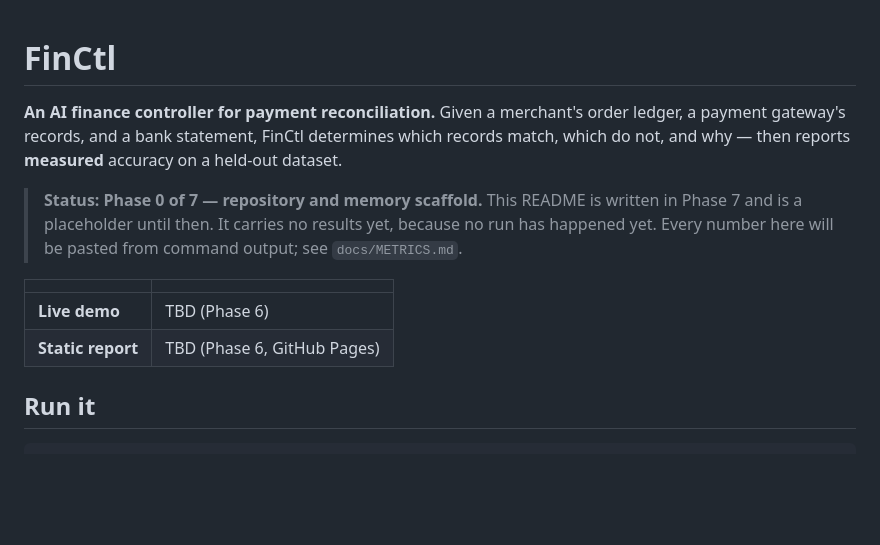
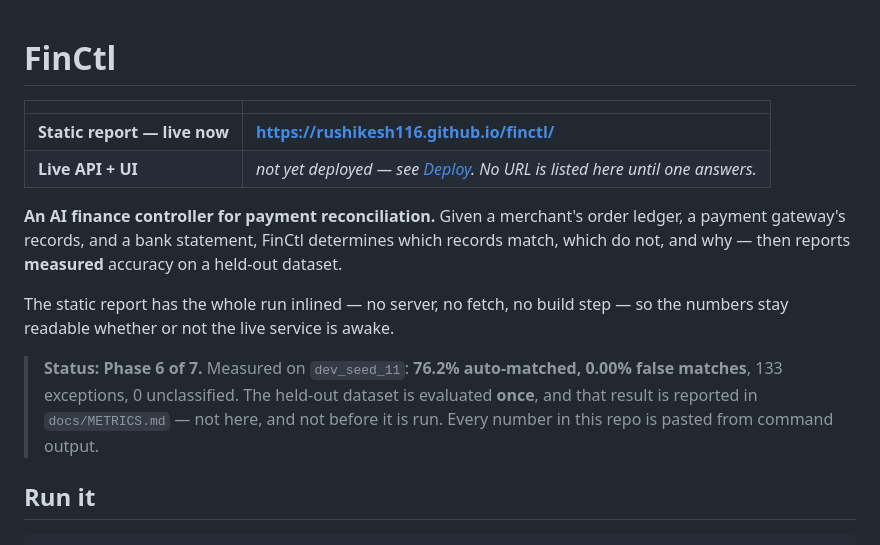
Before and after one commit to Rushikesh116/finctl, a Markdown page: README.md, the part around the change. Drawn GitHub-style; blank space fills up the shorter version.

```diff
--- a/README.md
+++ b/README.md
@@ -1,20 +1,21 @@
 # FinCtl
+
+| | |
+|---|---|
+| **Static report — live now** | **<https://rushikesh116.github.io/finctl/>** |
+| **Live API + UI** | *not yet deployed — see [Deploy](#deploy). No URL is listed here until one answers.* |
 
 **An AI finance controller for payment reconciliation.** Given a merchant's order ledger, a
 payment gateway's records, and a bank statement, FinCtl determines which records match,
 which do not, and why — then reports **measured** accuracy on a held-out dataset.
 
-> **Status: Phase 0 of 7 — repository and memory scaffold.** This README is written in
-> Phase 7 and is a placeholder until then. It carries no results yet, because no run has
-> happened yet. Every number here will be pasted from command output; see
-> `docs/METRICS.md`.
+The static report has the whole run inlined — no server, no fetch, no build step — so the
+numbers stay readable whether or not the live service is awake.
 
-<!-- Phase 6 puts the live URL and the GitHub Pages URL here, above everything else. -->
-
-| | |
-|---|---|
-| **Live demo** | TBD (Phase 6) |
-| **Static report** | TBD (Phase 6, GitHub Pages) |
+> **Status: Phase 6 of 7.** Measured on `dev_seed_11`: **76.2% auto-matched, 0.00% false
+> matches**, 133 exceptions, 0 unclassified. The held-out dataset is evaluated **once**, and
+> that result is reported in `docs/METRICS.md` — not here, and not before it is run. Every
+> number in this repo is pasted from command output.
 
 ## Run it
 
```
Also changed, not shown: CLAUDE.md (+9 -4 lines).
